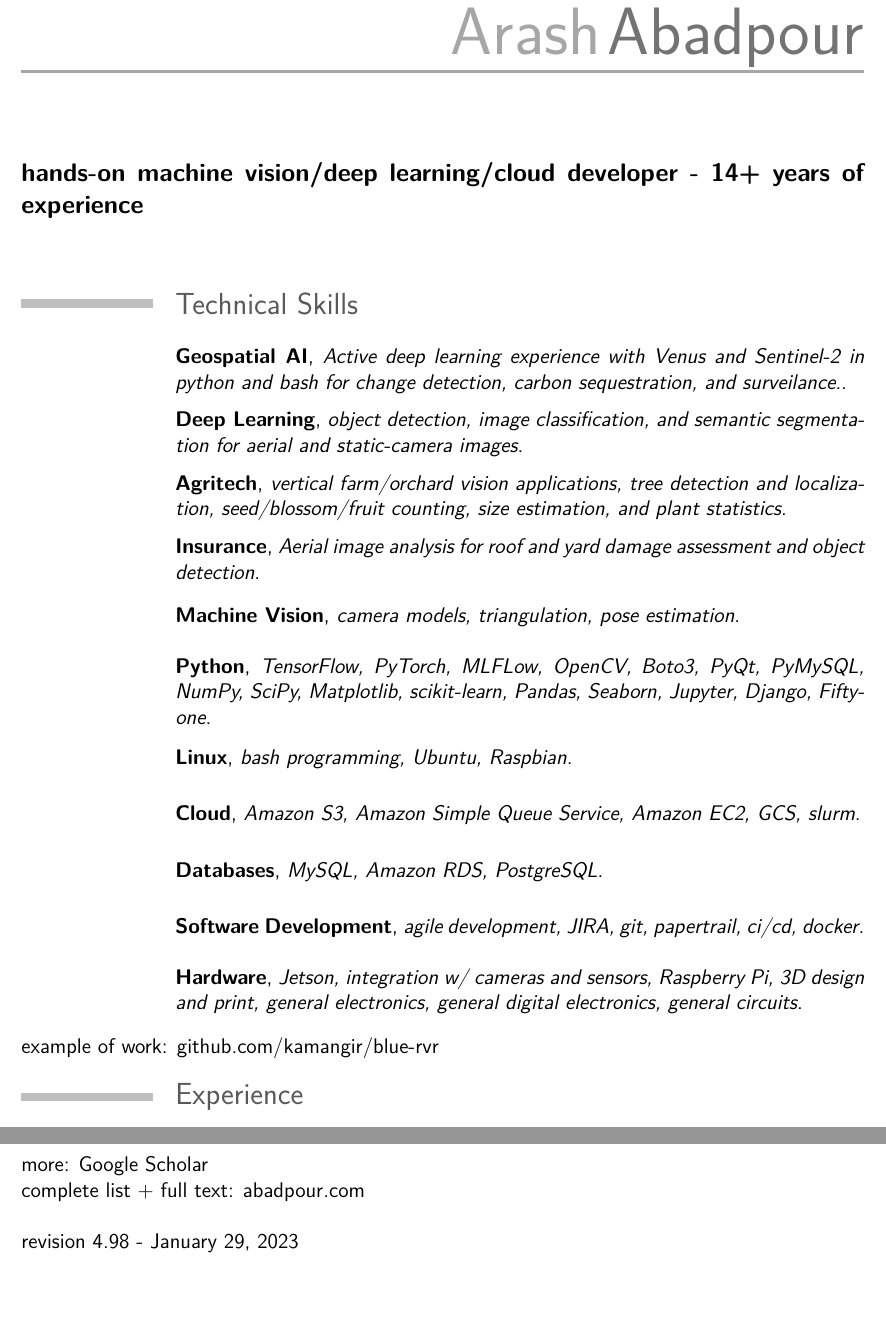
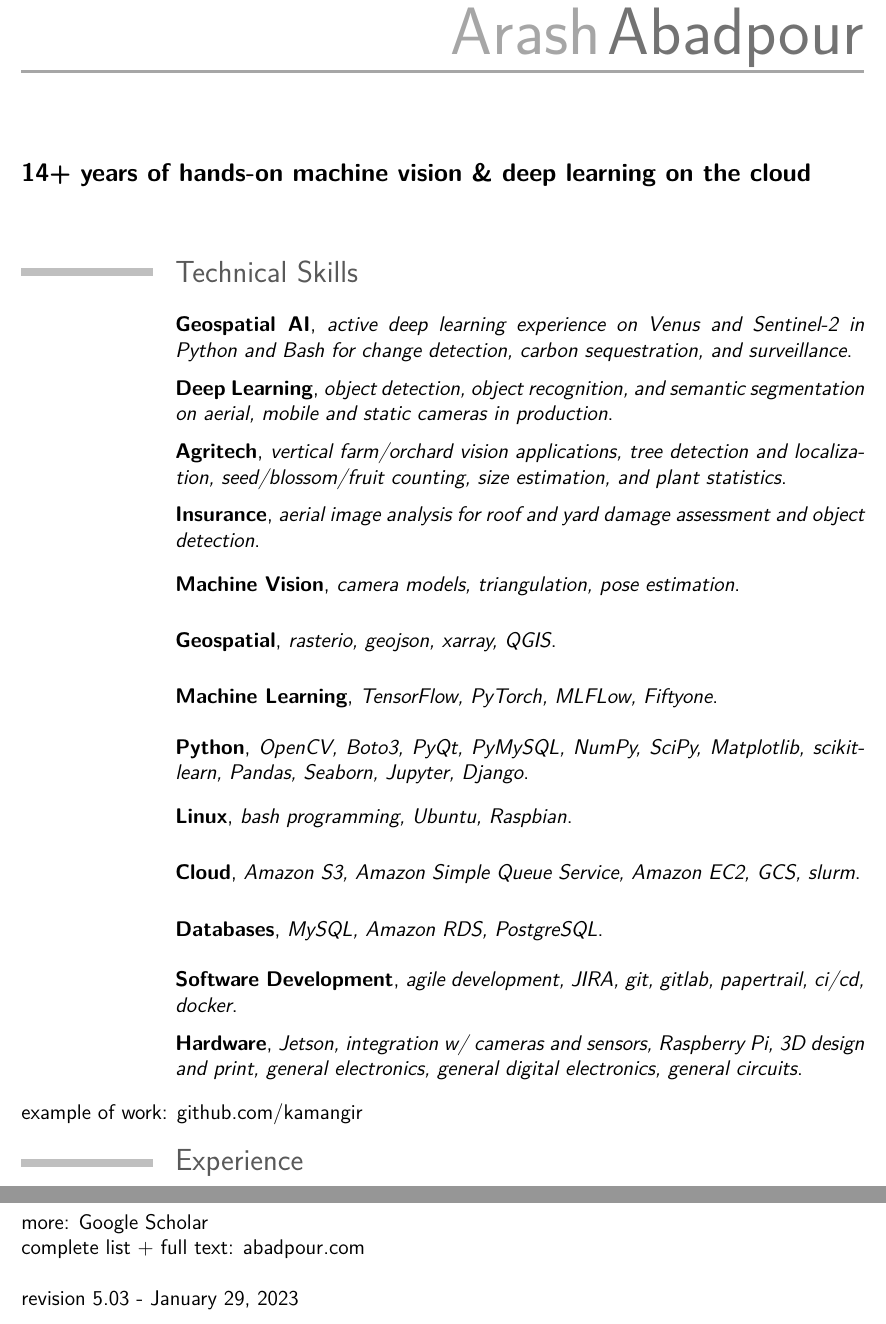
Before and after one commit to kamangir/CV, a LaTeX CV (src/cv.tex, which reads src/_pitch.tex, src/_revision.tex, src/_skills.tex): two parts of pages 1 and 4 of 4 before the commit and two parts of pages 1 and 5 of 5 after it, joined at a grey line, cut so that both start at the same text, the shorter picture padded with empty space. Compiled offline with pdfLaTeX.

Commit message:
abcli build - hello again savormetrics

```diff
--- a/src/_pitch.tex
+++ b/src/_pitch.tex
@@ -1,5 +1,5 @@
 \onehalfspace
-\textbf{\large hands-on machine vision/deep learning/cloud developer - 14+ years of experience}
+\textbf{\large 14+ years of hands-on machine vision \& deep learning on the cloud}
 \singlespace
 
 \vspace{0.8cm}
--- a/src/_revision.tex
+++ b/src/_revision.tex
@@ -1 +1 @@
-\vspace{0.5cm}revision\space4.98\space-\space\today
+\vspace{0.5cm}revision\space5.03\space-\space\today
--- a/src/_skills.tex
+++ b/src/_skills.tex
@@ -1,16 +1,20 @@
 \section{Technical Skills}
 
-\cventry{}{Geospatial AI}{Active deep learning experience with Venus and Sentinel-2 in python and bash for change detection, carbon sequestration, and surveilance.}{}{}{}
+\cventry{}{Geospatial AI}{active deep learning experience on Venus and Sentinel-2 in Python and Bash for change detection, carbon sequestration, and surveillance}{}{}{}
 
-\cventry{}{Deep Learning}{object detection, image classification, and semantic segmentation for aerial and static-camera images}{}{}{}
+\cventry{}{Deep Learning}{object detection, object recognition, and semantic segmentation on aerial, mobile and static cameras in production}{}{}{}
 
 \cventry{}{Agritech}{vertical farm/orchard vision applications, tree detection and localization, seed/blossom/fruit counting, size estimation, and plant statistics}{}{}{}
 
-\cventry{}{Insurance}{Aerial image analysis for roof and yard damage assessment and object detection}{}{}{}
+\cventry{}{Insurance}{aerial image analysis for roof and yard damage assessment and object detection}{}{}{}
 
 \cventry{}{Machine Vision}{camera models, triangulation, pose estimation}{}{}{}
 
-\cventry{}{Python}{TensorFlow, PyTorch, MLFLow, OpenCV, Boto3, PyQt, PyMySQL, NumPy, SciPy, Matplotlib, scikit-learn, Pandas, Seaborn, Jupyter, Django, Fiftyone}{}{}{}
+\cventry{}{Geospatial}{rasterio, geojson, xarray, QGIS}{}{}{}
+
+\cventry{}{Machine Learning}{TensorFlow, PyTorch, MLFLow, Fiftyone}{}{}{}
+
+\cventry{}{Python}{OpenCV, Boto3, PyQt, PyMySQL, NumPy, SciPy, Matplotlib, scikit-learn, Pandas, Seaborn, Jupyter, Django}{}{}{}
 
 \cventry{}{Linux}{bash programming, Ubuntu, Raspbian}{}{}{}
 
@@ -18,7 +22,7 @@
 
 \cventry{}{Databases}{MySQL, Amazon RDS, PostgreSQL}{}{}{}
 
-\cventry{}{Software Development}{agile development, JIRA, git, papertrail, ci/cd, docker}{}{}{}
+\cventry{}{Software Development}{agile development, JIRA, git, gitlab, papertrail, ci/cd, docker}{}{}{}
 
 \cventry{}{Hardware}{Jetson, integration w/ cameras and sensors, Raspberry Pi, 3D design and print, general electronics, general digital electronics, general circuits}{}{}{}
 
@@ -30,4 +34,4 @@
 
 % \cventry{}{C/C++}{C++11, QT, OpenCV}{}{}{}
 
-example of work: \href{https://github.com/kamangir/blue-rvr}{github.com/kamangir/blue-rvr}
+example of work: \href{https://github.com/kamangir}{github.com/kamangir}
```
Also changed, not shown: pdf/arash-abadpour-resume-full.pdf, pdf/arash-abadpour-resume.pdf.
